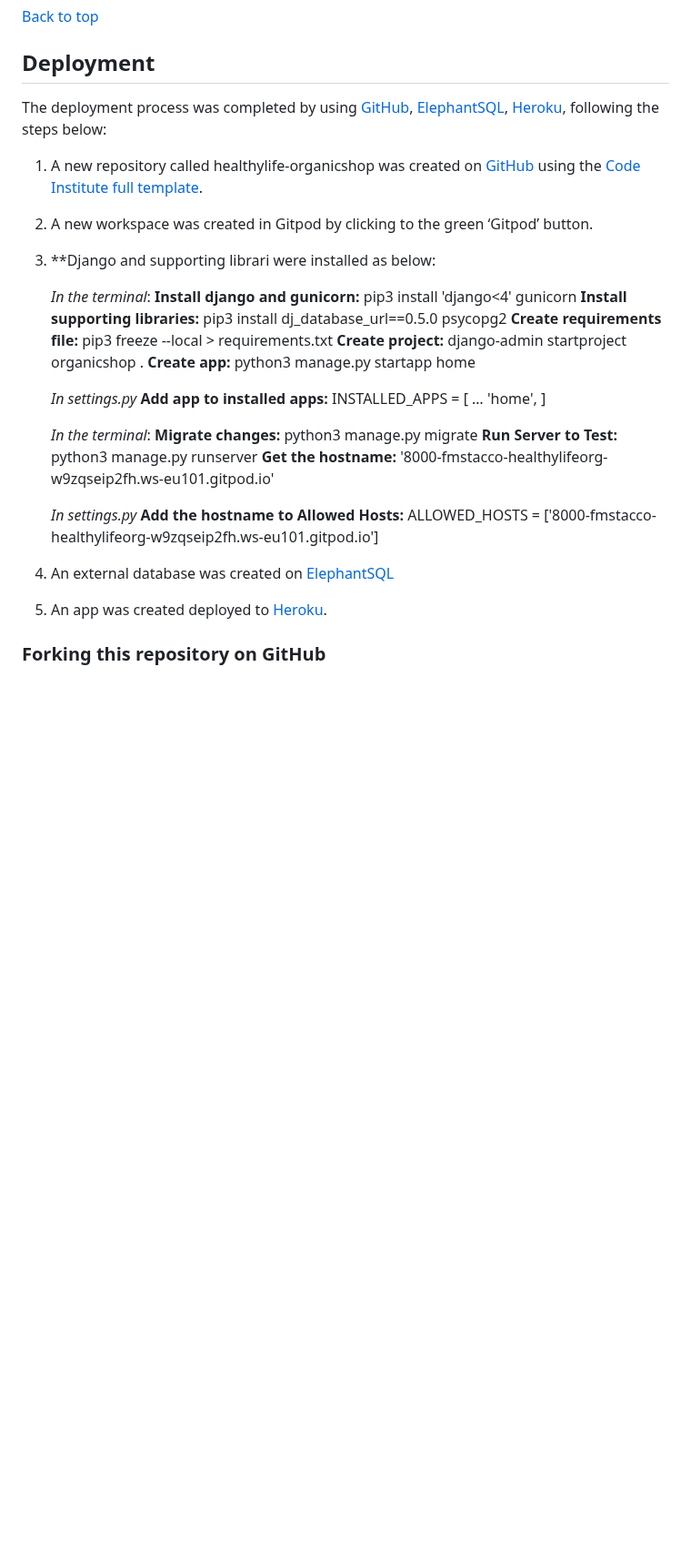
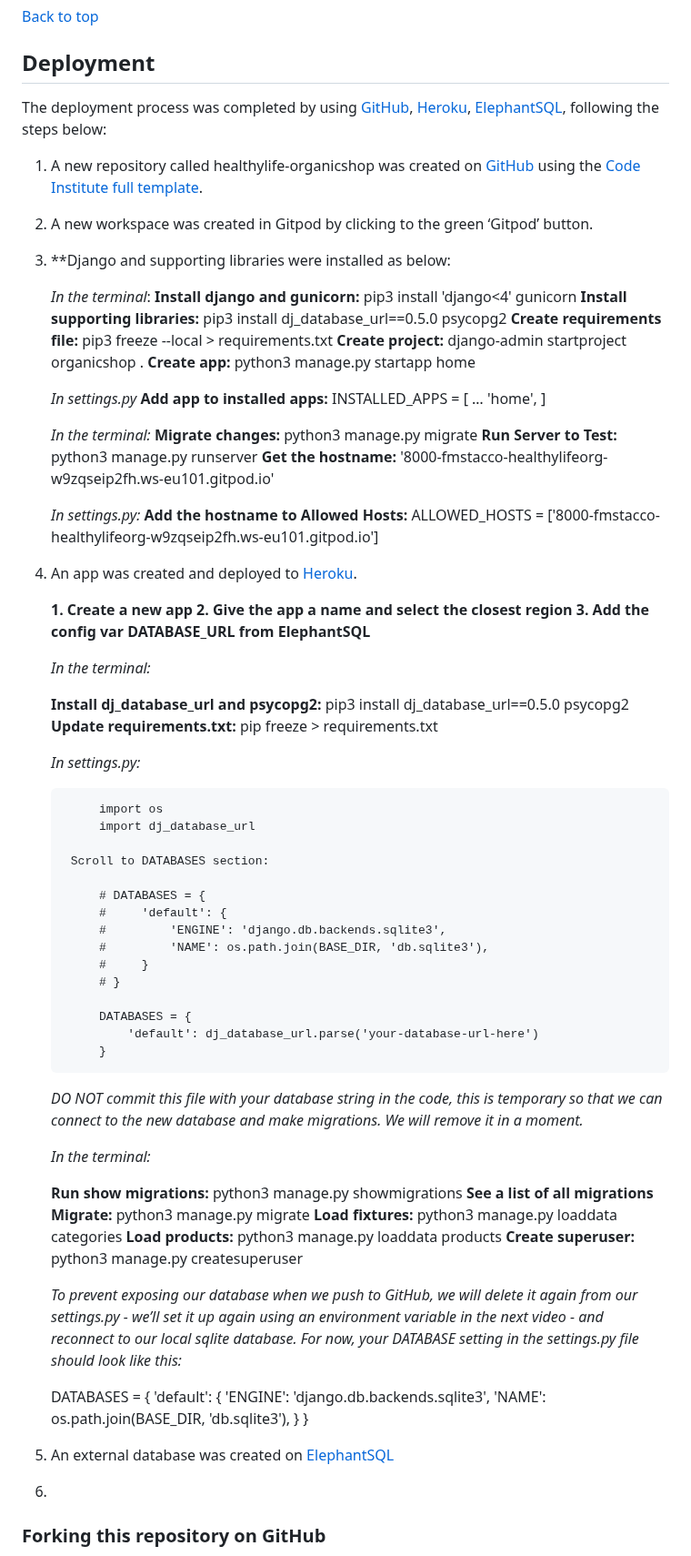
Before and after one commit to fmstacco/healthylife-organicshop, a Markdown page: README.md, the part around the change. Shown at 91% size. GitHub-like rendering; folded sections open; blank space fills up the shorter version.

Commit message:
Add heroku deployment steps to README

```diff
--- a/README.md
+++ b/README.md
@@ -585,11 +585,11 @@ The performance score of 73% can be significantly enhanced by simply resizing al
 ## Deployment
 
 
-The deployment process was completed by using [GitHub](https://github.com/), [ElephantSQL](elephantsql.com), [Heroku](heroku.com), following the steps below:
+The deployment process was completed by using [GitHub](https://github.com/), [Heroku](heroku.com), [ElephantSQL](elephantsql.com), following the steps below:
 
 1. A new repository called healthylife-organicshop was created on [GitHub](https://github.com/) using the [Code Institute full template](https://github.com/Code-Institute-Org/gitpod-full-template).
 2. A new workspace was created in Gitpod by clicking to the green ‘Gitpod’ button.
-3. **Django and supporting librari were installed as below:
+3. **Django and supporting libraries were installed as below:
 
     *In the terminal*:
     **Install django and gunicorn:** pip3 install 'django<4' gunicorn
@@ -605,21 +605,73 @@ The deployment process was completed by using [GitHub](https://github.com/), [El
     'home',
     ]
 
-    *In the terminal*:
+    *In the terminal:*
     **Migrate changes:** python3 manage.py migrate
     **Run Server to Test:** python3 manage.py runserver
     **Get the hostname:** '8000-fmstacco-healthylifeorg-w9zqseip2fh.ws-eu101.gitpod.io'
 
-    *In settings.py*
+    *In settings.py:*
     **Add the hostname to Allowed Hosts:** ALLOWED_HOSTS = ['8000-fmstacco-healthylifeorg-w9zqseip2fh.ws-eu101.gitpod.io']
 
+4. An app was created and deployed to [Heroku](heroku.com).
 
+    **1. Create a new app**
+    **2. Give the app a name and select the closest region**
+    **3. Add the config var DATABASE_URL from ElephantSQL**
+
+    *In the terminal:*
+
+    **Install dj_database_url and psycopg2:**  pip3 install dj_database_url==0.5.0 psycopg2
+    **Update requirements.txt:**  pip freeze > requirements.txt
+
+    *In settings.py:*
+
+            import os
+            import dj_database_url
+
+        Scroll to DATABASES section:
+
+            # DATABASES = {
+            #     'default': {
+            #         'ENGINE': 'django.db.backends.sqlite3',
+            #         'NAME': os.path.join(BASE_DIR, 'db.sqlite3'),
+            #     }
+            # }
+
+            DATABASES = {
+                'default': dj_database_url.parse('your-database-url-here')
+            }
+
+    *DO NOT commit this file with your database string in the code, this is temporary so that we can connect to the new database and make migrations. We will remove it in a moment.*
+
+
+    *In the terminal:*
+
+    **Run show migrations:**  python3 manage.py showmigrations
+    **See a list of all migrations**
+    **Migrate:** python3 manage.py migrate
+    **Load fixtures:** python3 manage.py loaddata categories
+    **Load products:**  python3 manage.py loaddata products
+    **Create superuser:** python3 manage.py createsuperuser
+
+
+    *To prevent exposing our database when we push to GitHub, we will delete it again from our settings.py - we’ll set it up again using an environment variable in the next video - and reconnect to our local sqlite database. For now, your DATABASE setting in the settings.py file should look like this:*
+
+     DATABASES = {
+     'default': {
+         'ENGINE': 'django.db.backends.sqlite3',
+         'NAME': os.path.join(BASE_DIR, 'db.sqlite3'),
+     }
+    }
 
 
 
 
 4. An external database was created on [ElephantSQL](elephantsql.com)
-5. An app was created deployed to [Heroku](heroku.com).
+
+
+
+5.
 
 
 
```
